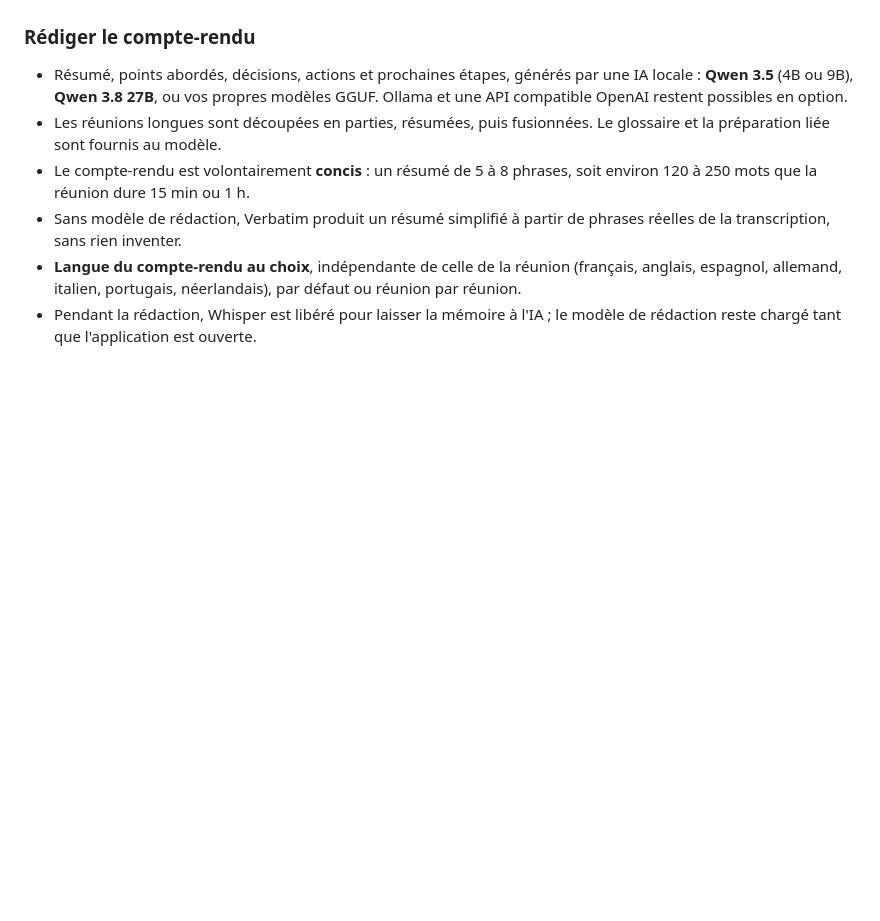
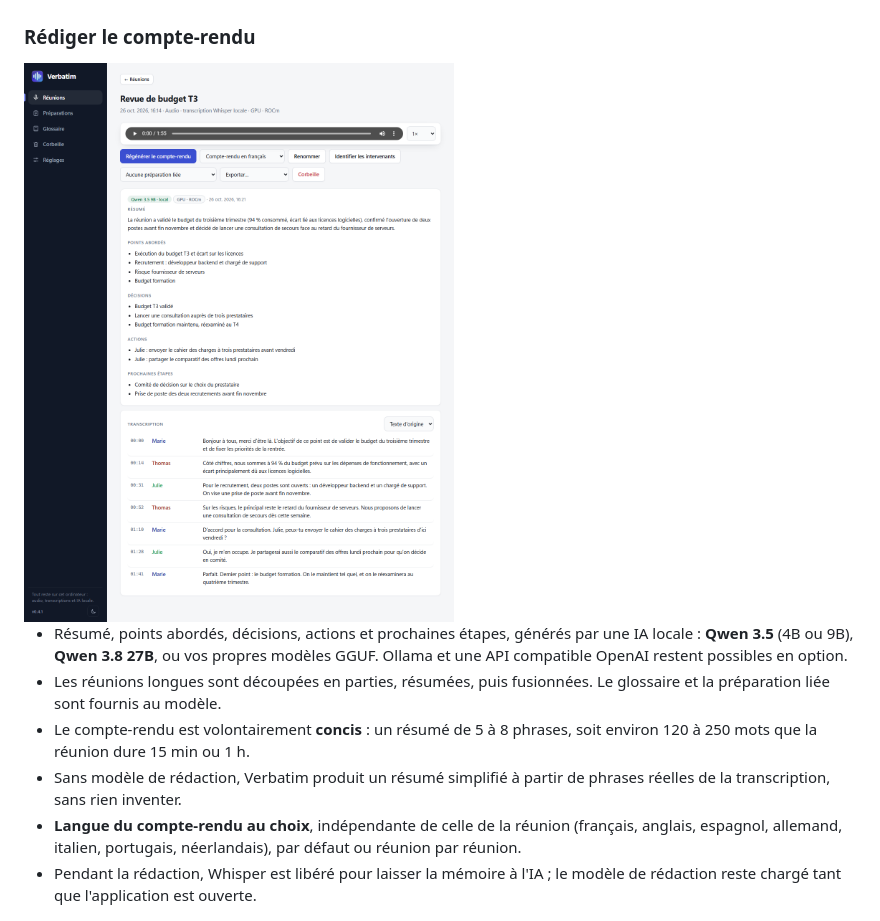
Before and after one commit to Netapick/verbatim, a Markdown page: README.md, the part around one of its changes. Drawn GitHub-style; blank space fills up the shorter version.

Commit message:
README : vidéo de démonstration, logo animé, captures du direct et de la pastille

```diff
--- a/README.md
+++ b/README.md
@@ -78,6 +84,8 @@ Au démarrage, Verbatim charge d'avance Whisper et la séparation des intervenan
 - Calcul au choix (carte graphique ou processeur) dans Réglages › Traduction ; le matériel et le modèle utilisés sont affichés.
 
 ### Rédiger le compte-rendu
+
+<img src="docs/screenshots/03-compte-rendu.png" alt="Un compte-rendu généré par Verbatim, avec la transcription minutée" width="720">
 
 - Résumé, points abordés, décisions, actions et prochaines étapes, générés par une IA locale : **Qwen 3.5** (4B ou 9B), **Qwen 3.8 27B**, ou vos propres modèles GGUF. Ollama et une API compatible OpenAI restent possibles en option.
 - Les réunions longues sont découpées en parties, résumées, puis fusionnées. Le glossaire et la préparation liée sont fournis au modèle.
```
Also changed, not shown: other parts of README.md (+8 -2 lines), README.en.md (+10 -2 lines).
